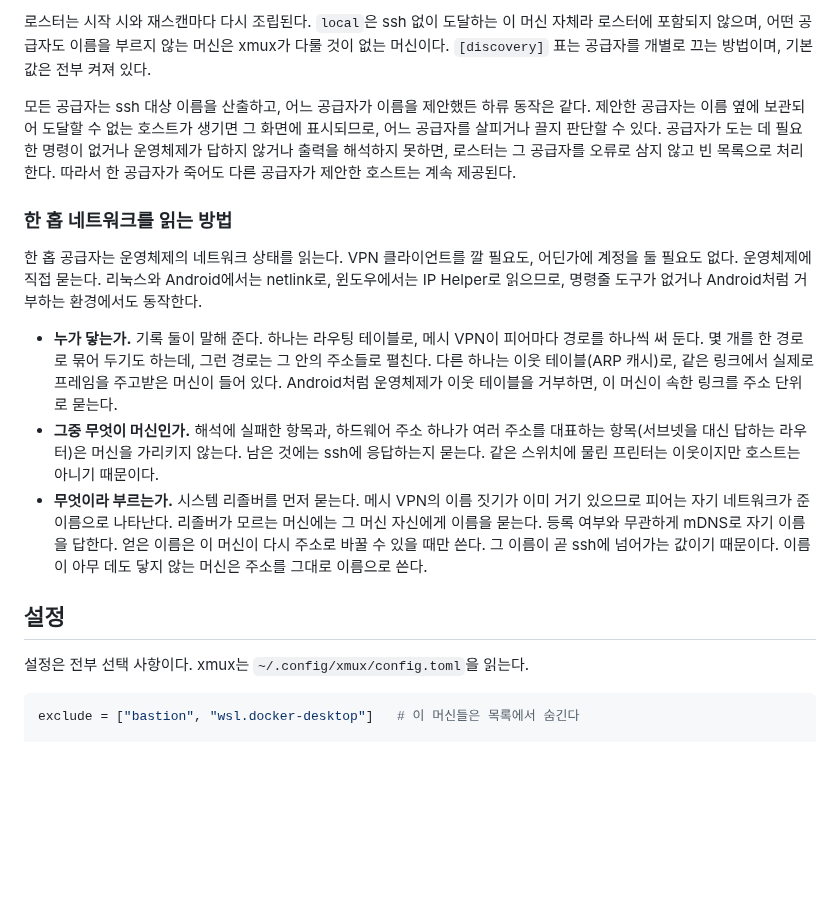
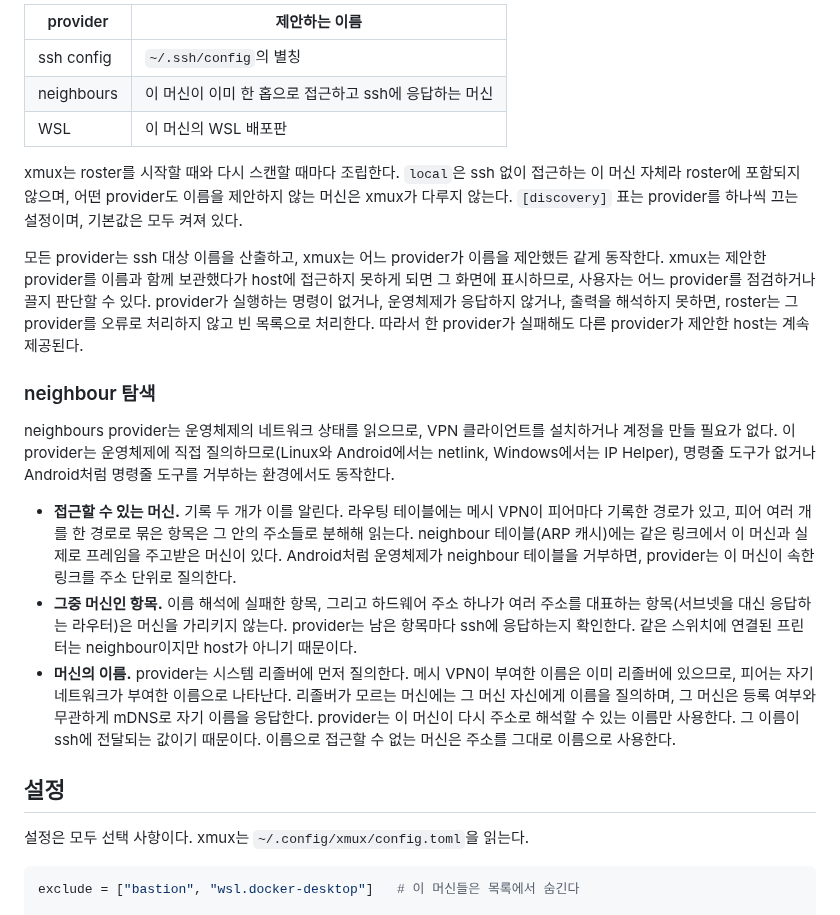
Before and after one commit to zer0ken/xmux, a Markdown page: README.ko.md, the part around one of its changes. Rendered like a GitHub page; blank space fills up the shorter version.

````diff
--- a/README.ko.md
+++ b/README.ko.md
@@ -239,42 +253,48 @@ ssh 대상 이름을 모은다.
 
-로스터는 시작 시와 재스캔마다 다시 조립된다. `local`은 ssh 없이 도달하는 이 머신
-자체라 로스터에 포함되지 않으며, 어떤 공급자도 이름을 부르지 않는 머신은 xmux가
-다룰 것이 없는 머신이다. `[discovery]` 표는 공급자를 개별로 끄는 방법이며,
-기본값은 전부 켜져 있다.
+| provider        | 제안하는 이름                                                  |
+| --------------- | -------------------------------------------------------------- |
+| ssh config      | `~/.ssh/config`의 별칭                                         |
+| neighbours      | 이 머신이 이미 한 홉으로 접근하고 ssh에 응답하는 머신          |
+| WSL             | 이 머신의 WSL 배포판                                           |
 
-모든 공급자는 ssh 대상 이름을 산출하고, 어느 공급자가 이름을 제안했든 하류 동작은
-같다. 제안한 공급자는 이름 옆에 보관되어 도달할 수 없는 호스트가 생기면 그 화면에
-표시되므로, 어느 공급자를 살피거나 끌지 판단할 수 있다. 공급자가 도는 데 필요한
-명령이 없거나 운영체제가 답하지 않거나 출력을 해석하지 못하면, 로스터는 그
-공급자를 오류로 삼지 않고 빈 목록으로 처리한다. 따라서 한 공급자가 죽어도 다른
-공급자가 제안한 호스트는 계속 제공된다.
+xmux는 roster를 시작할 때와 다시 스캔할 때마다 조립한다. `local`은 ssh 없이
+접근하는 이 머신 자체라 roster에 포함되지 않으며, 어떤 provider도 이름을 제안하지
+않는 머신은 xmux가 다루지 않는다. `[discovery]` 표는 provider를 하나씩 끄는
+설정이며, 기본값은 모두 켜져 있다.
 
-### 한 홉 네트워크를 읽는 방법
+모든 provider는 ssh 대상 이름을 산출하고, xmux는 어느 provider가 이름을 제안했든
+같게 동작한다. xmux는 제안한 provider를 이름과 함께 보관했다가 host에 접근하지
+못하게 되면 그 화면에 표시하므로, 사용자는 어느 provider를 점검하거나 끌지 판단할
+수 있다. provider가 실행하는 명령이 없거나, 운영체제가 응답하지 않거나, 출력을
+해석하지 못하면, roster는 그 provider를 오류로 처리하지 않고 빈 목록으로 처리한다.
+따라서 한 provider가 실패해도 다른 provider가 제안한 host는 계속 제공된다.
 
-한 홉 공급자는 운영체제의 네트워크 상태를 읽는다. VPN 클라이언트를 깔 필요도,
-어딘가에 계정을 둘 필요도 없다. 운영체제에 직접 묻는다. 리눅스와 Android에서는
-netlink로, 윈도우에서는 IP Helper로 읽으므로, 명령줄 도구가 없거나 Android처럼
-거부하는 환경에서도 동작한다.
+### neighbour 탐색
 
-- **누가 닿는가.** 기록 둘이 말해 준다. 하나는 라우팅 테이블로, 메시 VPN이
-  피어마다 경로를 하나씩 써 둔다. 몇 개를 한 경로로 묶어 두기도 하는데, 그런
-  경로는 그 안의 주소들로 펼친다. 다른 하나는 이웃 테이블(ARP 캐시)로, 같은
-  링크에서 실제로 프레임을 주고받은 머신이 들어 있다. Android처럼 운영체제가
-  이웃 테이블을 거부하면, 이 머신이 속한 링크를 주소 단위로 묻는다.
-- **그중 무엇이 머신인가.** 해석에 실패한 항목과, 하드웨어 주소 하나가 여러
-  주소를 대표하는 항목(서브넷을 대신 답하는 라우터)은 머신을 가리키지 않는다.
-  남은 것에는 ssh에 응답하는지 묻는다. 같은 스위치에 물린 프린터는 이웃이지만
-  호스트는 아니기 때문이다.
-- **무엇이라 부르는가.** 시스템 리졸버를 먼저 묻는다. 메시 VPN의 이름 짓기가
-  이미 거기 있으므로 피어는 자기 네트워크가 준 이름으로 나타난다. 리졸버가 모르는
-  머신에는 그 머신 자신에게 이름을 묻는다. 등록 여부와 무관하게 mDNS로 자기
-  이름을 답한다. 얻은 이름은 이 머신이 다시 주소로 바꿀 수 있을 때만 쓴다. 그
-  이름이 곧 ssh에 넘어가는 값이기 때문이다. 이름이 아무 데도 닿지 않는 머신은
-  주소를 그대로 이름으로 쓴다.
+neighbours provider는 운영체제의 네트워크 상태를 읽으므로, VPN 클라이언트를
+설치하거나 계정을 만들 필요가 없다. 이 provider는 운영체제에 직접 질의하므로(Linux와
+Android에서는 netlink, Windows에서는 IP Helper), 명령줄 도구가 없거나 Android처럼
+명령줄 도구를 거부하는 환경에서도 동작한다.
+
+- **접근할 수 있는 머신.** 기록 두 개가 이를 알린다. 라우팅 테이블에는 메시 VPN이
+  피어마다 기록한 경로가 있고, 피어 여러 개를 한 경로로 묶은 항목은 그 안의
+  주소들로 분해해 읽는다. neighbour 테이블(ARP 캐시)에는 같은 링크에서 이 머신과
+  실제로 프레임을 주고받은 머신이 있다. Android처럼 운영체제가 neighbour 테이블을
+  거부하면, provider는 이 머신이 속한 링크를 주소 단위로 질의한다.
+- **그중 머신인 항목.** 이름 해석에 실패한 항목, 그리고 하드웨어 주소 하나가 여러
+  주소를 대표하는 항목(서브넷을 대신 응답하는 라우터)은 머신을 가리키지 않는다.
+  provider는 남은 항목마다 ssh에 응답하는지 확인한다. 같은 스위치에 연결된
+  프린터는 neighbour이지만 host가 아니기 때문이다.
+- **머신의 이름.** provider는 시스템 리졸버에 먼저 질의한다. 메시 VPN이 부여한
+  이름은 이미 리졸버에 있으므로, 피어는 자기 네트워크가 부여한 이름으로 나타난다.
+  리졸버가 모르는 머신에는 그 머신 자신에게 이름을 질의하며, 그 머신은 등록 여부와
+  무관하게 mDNS로 자기 이름을 응답한다. provider는 이 머신이 다시 주소로 해석할 수
+  있는 이름만 사용한다. 그 이름이 ssh에 전달되는 값이기 때문이다. 이름으로 접근할
+  수 없는 머신은 주소를 그대로 이름으로 사용한다.
 
 ## 설정
 
-설정은 전부 선택 사항이다. xmux는 `~/.config/xmux/config.toml`을 읽는다.
+설정은 모두 선택 사항이다. xmux는 `~/.config/xmux/config.toml`을 읽는다.
 
 ```toml
 exclude = ["bastion", "wsl.docker-desktop"]   # 이 머신들은 목록에서 숨긴다
````
Also changed, not shown: other parts of README.ko.md (+143 -116 lines), README.md (+147 -120 lines).
